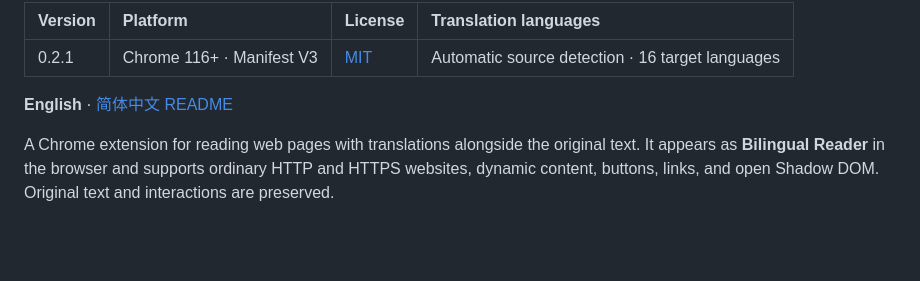
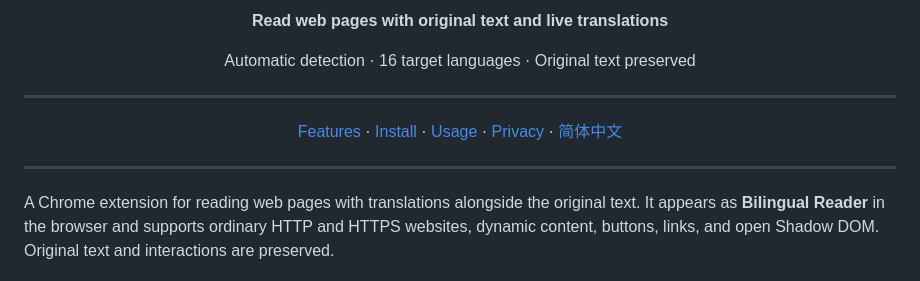
Before and after one commit to Sver0411/bilingual-web-translator, a Markdown page: README.md, the part around one of its changes. GitHub-like rendering; blank space fills up the shorter version.

```diff
--- a/README.md
+++ b/README.md
@@ -2,9 +2,23 @@
 
-| Version | Platform | License | Translation languages |
-| :--- | :--- | :--- | :--- |
-| 0.2.1 | Chrome 116+ · Manifest V3 | [MIT](LICENSE) | Automatic source detection · 16 target languages |
+<p align="center">
+  <strong>Read web pages with original text and live translations</strong>
+</p>
 
-**English** · [简体中文 README](README.zh-CN.md)
+<p align="center">
+  Automatic detection · 16 target languages · Original text preserved
+</p>
+
+---
+
+<p align="center">
+  <a href="#features">Features</a> ·
+  <a href="#install">Install</a> ·
+  <a href="#use">Usage</a> ·
+  <a href="#translation-services-and-privacy">Privacy</a> ·
+  <a href="README.zh-CN.md">简体中文</a>
+</p>
+
+---
 
 A Chrome extension for reading web pages with translations alongside the original text. It appears as **Bilingual Reader** in the browser and supports ordinary HTTP and HTTPS websites, dynamic content, buttons, links, and open Shadow DOM. Original text and interactions are preserved.
 
```
Also changed, not shown: other parts of README.md (+1 -1 lines), README.zh-CN.md (+19 -5 lines).
